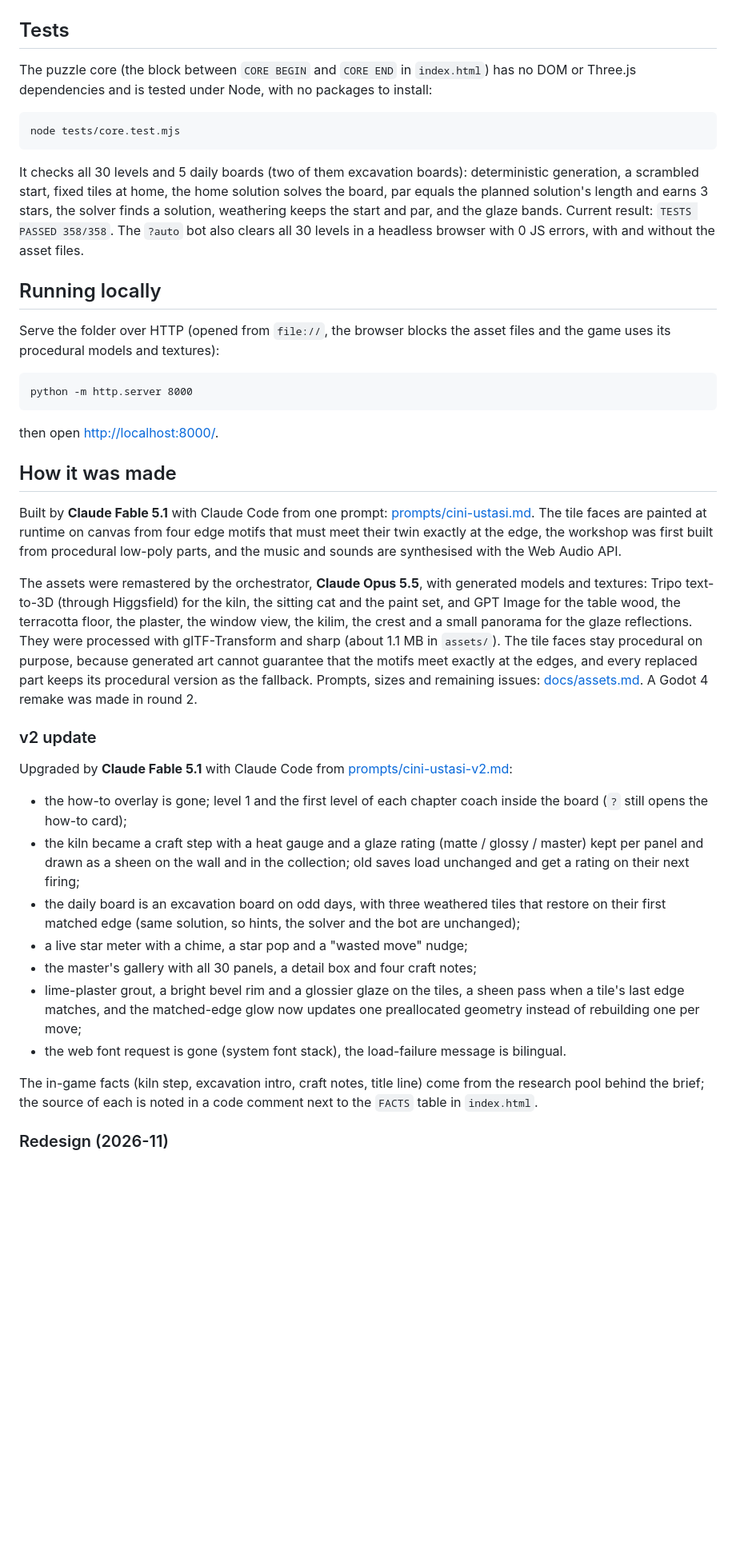
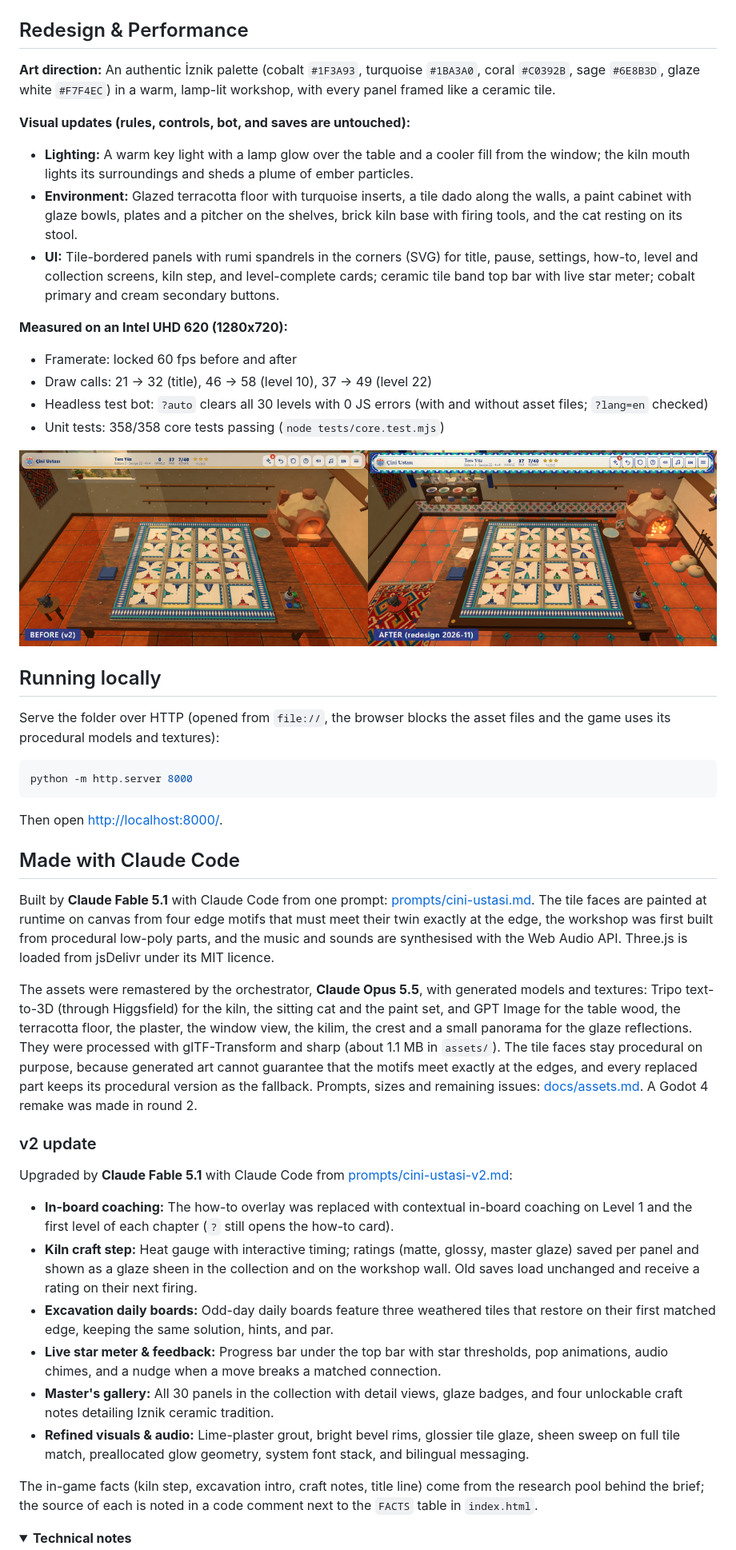
Before and after one commit to Furkiozknn/cini-ustasi, a Markdown page: README.md, the part around one of its changes. Shown at 80% size. Rendered like a GitHub page; folded sections open; blank space fills up the shorter version.

````diff
--- a/README.md
+++ b/README.md
@@ -158,64 +136,52 @@ The live state is on `window.cini` (with a small test API on `window.cini.api`:
 
 </details>
 
-## Tests
+## Redesign & Performance
 
-The puzzle core (the block between `CORE BEGIN` and `CORE END` in `index.html`) has no DOM or Three.js dependencies and
-is tested under Node, with no packages to install:
+**Art direction:** An authentic İznik palette (cobalt `#1F3A93`, turquoise `#1BA3A0`, coral `#C0392B`, sage `#6E8B3D`, glaze white `#F7F4EC`) in a warm, lamp-lit workshop, with every panel framed like a ceramic tile.
 
-```
-node tests/core.test.mjs
-```
+**Visual updates (rules, controls, bot, and saves are untouched):**
+- **Lighting:** A warm key light with a lamp glow over the table and a cooler fill from the window; the kiln mouth lights its surroundings and sheds a plume of ember particles.
+- **Environment:** Glazed terracotta floor with turquoise inserts, a tile dado along the walls, a paint cabinet with glaze bowls, plates and a pitcher on the shelves, brick kiln base with firing tools, and the cat resting on its stool.
+- **UI:** Tile-bordered panels with rumi spandrels in the corners (SVG) for title, pause, settings, how-to, level and collection screens, kiln step, and level-complete cards; ceramic tile band top bar with live star meter; cobalt primary and cream secondary buttons.
 
-It checks all 30 levels and 5 daily boards (two of them excavation boards): deterministic generation, a scrambled
-start, fixed tiles at home, the home solution solves the board, par equals the planned solution's length and earns 3
-stars, the solver finds a solution, weathering keeps the start and par, and the glaze bands. Current result:
-`TESTS PASSED 358/358`. The `?auto` bot also clears all 30 levels in a headless browser with 0 JS errors, with and
-without the asset files.
+**Measured on an Intel UHD 620 (1280x720):**
+- Framerate: locked 60 fps before and after
+- Draw calls: 21 &rarr; 32 (title), 46 &rarr; 58 (level 10), 37 &rarr; 49 (level 22)
+- Headless test bot: `?auto` clears all 30 levels with 0 JS errors (with and without asset files; `?lang=en` checked)
+- Unit tests: 358/358 core tests passing (`node tests/core.test.mjs`)
+
+![Level 22 before and after the redesign](docs/redesign-before-after.png)
 
 ## Running locally
 
-Serve the folder over HTTP (opened from `file://`, the browser blocks the asset files and the game uses its procedural
-models and textures):
+Serve the folder over HTTP (opened from `file://`, the browser blocks the asset files and the game uses its procedural models and textures):
 
-```
+```bash
 python -m http.server 8000
 ```
 
-then open <http://localhost:8000/>.
+Then open <http://localhost:8000/>.
 
-## How it was made
+## Made with Claude Code
 
-Built by **Claude Fable 5.1** with Claude Code from one prompt: [prompts/cini-ustasi.md](prompts/cini-ustasi.md). The
-tile faces are painted at runtime on canvas from four edge motifs that must meet their twin exactly at the edge, the
-workshop was first built from procedural low-poly parts, and the music and sounds are synthesised with the Web Audio API.
+Built by **Claude Fable 5.1** with Claude Code from one prompt: [prompts/cini-ustasi.md](prompts/cini-ustasi.md). The tile faces are painted at runtime on canvas from four edge motifs that must meet their twin exactly at the edge, the workshop was first built from procedural low-poly parts, and the music and sounds are synthesised with the Web Audio API. Three.js is loaded from jsDelivr under its MIT licence.
 
-The assets were remastered by the orchestrator, **Claude Opus 5.5**, with generated models and textures: Tripo
-text-to-3D (through Higgsfield) for the kiln, the sitting cat and the paint set, and GPT Image for the table wood, the
-terracotta floor, the plaster, the window view, the kilim, the crest and a small panorama for the glaze reflections.
-They were processed with glTF-Transform and sharp (about 1.1 MB in `assets/`). The tile faces stay procedural on purpose,
-because generated art cannot guarantee that the motifs meet exactly at the edges, and every replaced part keeps its
-procedural version as the fallback. Prompts, sizes and remaining issues: [docs/assets.md](docs/assets.md). A Godot 4
-remake was made in round 2.
+The assets were remastered by the orchestrator, **Claude Opus 5.5**, with generated models and textures: Tripo text-to-3D (through Higgsfield) for the kiln, the sitting cat and the paint set, and GPT Image for the table wood, the terracotta floor, the plaster, the window view, the kilim, the crest and a small panorama for the glaze reflections. They were processed with glTF-Transform and sharp (about 1.1 MB in `assets/`). The tile faces stay procedural on purpose, because generated art cannot guarantee that the motifs meet exactly at the edges, and every replaced part keeps its procedural version as the fallback. Prompts, sizes and remaining issues: [docs/assets.md](docs/assets.md). A Godot 4 remake was made in round 2.
 
 ### v2 update
 
 Upgraded by **Claude Fable 5.1** with Claude Code from [prompts/cini-ustasi-v2.md](prompts/cini-ustasi-v2.md):
 
-- the how-to overlay is gone; level 1 and the first level of each chapter coach inside the board (`?` still opens the
-  how-to card);
-- the kiln became a craft step with a heat gauge and a glaze rating (matte / glossy / master) kept per panel and drawn
-  as a sheen on the wall and in the collection; old saves load unchanged and get a rating on their next firing;
-- the daily board is an excavation board on odd days, with three weathered tiles that restore on their first matched
-  edge (same solution, so hints, the solver and the bot are unchanged);
-- a live star meter with a chime, a star pop and a "wasted move" nudge;
-- the master's gallery with all 30 panels, a detail box and four craft notes;
-- lime-plaster grout, a bright bevel rim and a glossier glaze on the tiles, a sheen pass when a tile's last edge
-  matches, and the matched-edge glow now updates one preallocated geometry instead of rebuilding one per move;
-- the web font request is gone (system font stack), the load-failure message is bilingual.
+- **In-board coaching:** The how-to overlay was replaced with contextual in-board coaching on Level 1 and the first level of each chapter (`?` still opens the how-to card).
+- **Kiln craft step:** Heat gauge with interactive timing; ratings (matte, glossy, master glaze) saved per panel and shown as a glaze sheen in the collection and on the workshop wall. Old saves load unchanged and receive a rating on their next firing.
+- **Excavation daily boards:** Odd-day daily boards feature three weathered tiles that restore on their first matched edge, keeping the same solution, hints, and par.
+- **Live star meter & feedback:** Progress bar under the top bar with star thresholds, pop animations, audio chimes, and a nudge when a move breaks a matched connection.
+- **Master's gallery:** All 30 panels in the collection with detail views, glaze badges, and four unlockable craft notes detailing Iznik ceramic tradition.
+- **Refined visuals & audio:** Lime-plaster grout, bright bevel rims, glossier tile glaze, sheen sweep on full tile match, preallocated glow geometry, system font stack, and bilingual messaging.
 
-The in-game facts (kiln step, excavation intro, craft notes, title line) come from the research pool behind the brief;
-the source of each is noted in a code comment next to the `FACTS` table in `index.html`.
+The in-game facts (kiln step, excavation intro, craft notes, title line) come from the research pool behind the brief; the source of each is noted in a code comment next to the `FACTS` table in `index.html`.
 
-### Redesign (2026-11)
+<details>
+<summary><b>Technical notes</b></summary>
 
````
Also changed, not shown: other parts of README.md (+65 -113 lines).
